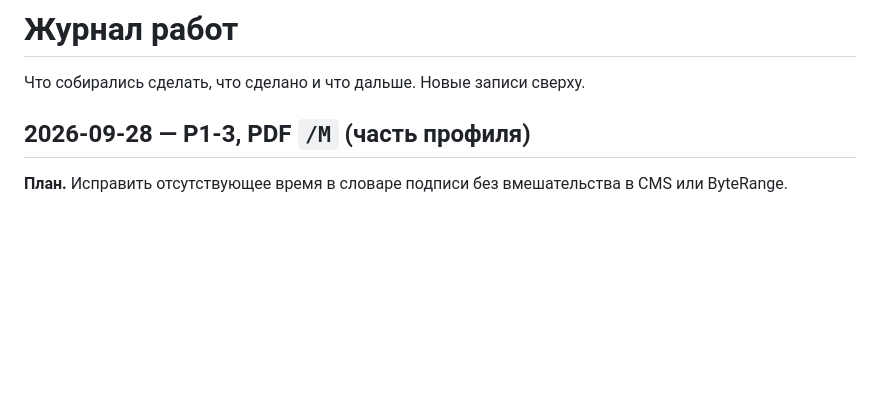
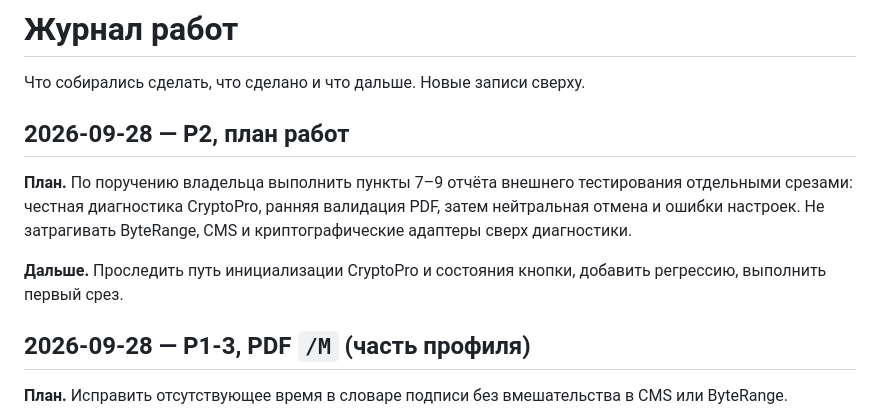
Before and after one commit to code-agent-43824/pdf-signing-demo, a Markdown page: docs/WORKLOG.md, the part around the change. Drawn GitHub-style; blank space fills up the shorter version.

```diff
--- a/docs/WORKLOG.md
+++ b/docs/WORKLOG.md
@@ -1,6 +1,16 @@
 # Журнал работ
 
 Что собирались сделать, что сделано и что дальше. Новые записи сверху.
+
+## 2026-09-28 — P2, план работ
+
+**План.** По поручению владельца выполнить пункты 7–9 отчёта внешнего
+тестирования отдельными срезами: честная диагностика CryptoPro, ранняя
+валидация PDF, затем нейтральная отмена и ошибки настроек. Не затрагивать
+ByteRange, CMS и криптографические адаптеры сверх диагностики.
+
+**Дальше.** Проследить путь инициализации CryptoPro и состояния кнопки,
+добавить регрессию, выполнить первый срез.
 
 ## 2026-09-28 — P1-3, PDF `/M` (часть профиля)
 
```
Also changed, not shown: docs/PLAN.md (+7 -0 lines).
